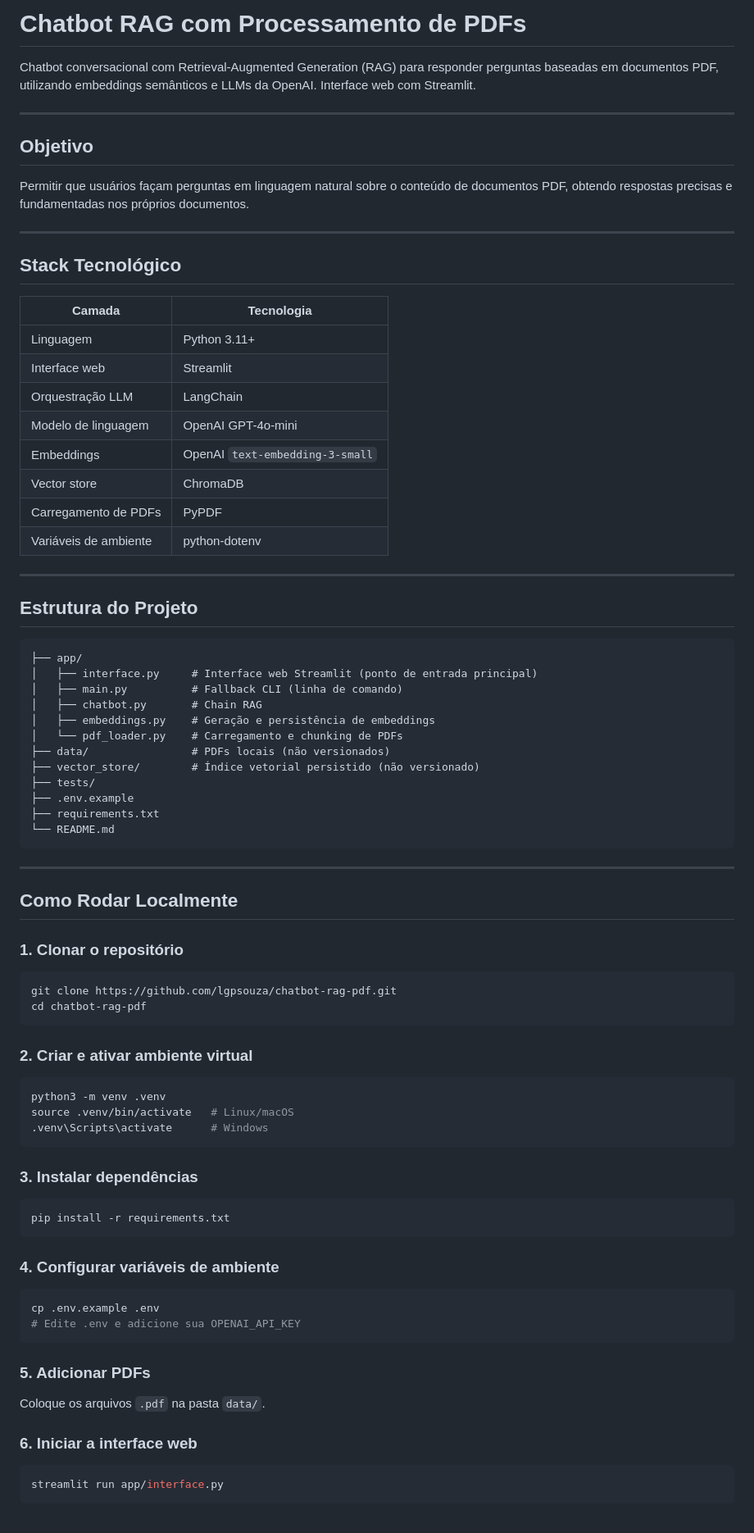
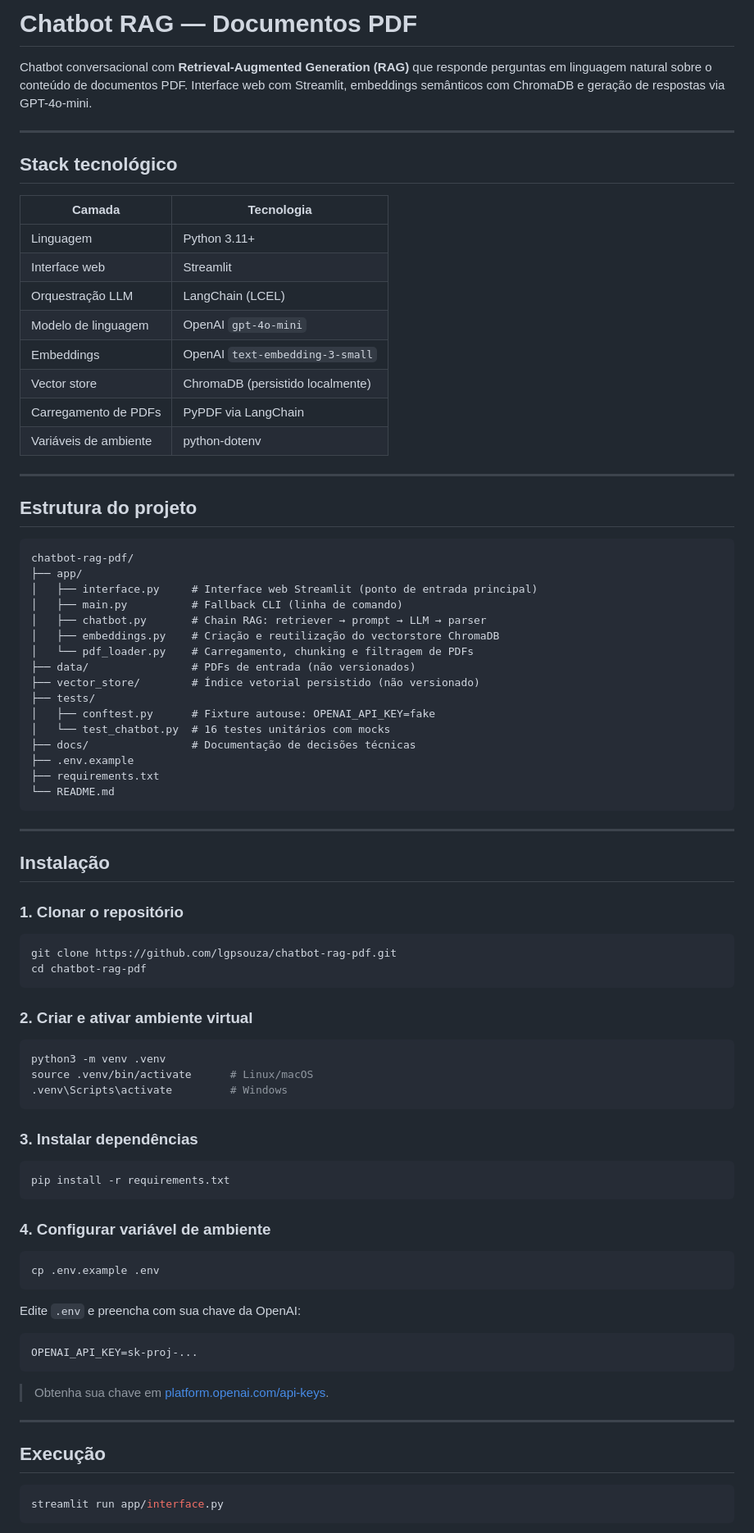
Before and after one commit to lgpsouza/chatbot-rag-pdf, a Markdown page: README.md, the part around one of its changes. Shown at 82% size. Drawn GitHub-style.

````diff
--- a/README.md
+++ b/README.md
@@ -1,42 +1,40 @@
-# Chatbot RAG com Processamento de PDFs
+# Chatbot RAG — Documentos PDF
 
-Chatbot conversacional com Retrieval-Augmented Generation (RAG) para responder perguntas baseadas em documentos PDF, utilizando embeddings semânticos e LLMs da OpenAI. Interface web com Streamlit.
+Chatbot conversacional com **Retrieval-Augmented Generation (RAG)** que responde perguntas em linguagem natural sobre o conteúdo de documentos PDF. Interface web com Streamlit, embeddings semânticos com ChromaDB e geração de respostas via GPT-4o-mini.
 
 ---
 
-## Objetivo
-
-Permitir que usuários façam perguntas em linguagem natural sobre o conteúdo de documentos PDF, obtendo respostas precisas e fundamentadas nos próprios documentos.
-
----
-
-## Stack Tecnológico
+## Stack tecnológico
 
 | Camada | Tecnologia |
 | --- | --- |
 | Linguagem | Python 3.11+ |
 | Interface web | Streamlit |
-| Orquestração LLM | LangChain |
-| Modelo de linguagem | OpenAI GPT-4o-mini |
+| Orquestração LLM | LangChain (LCEL) |
+| Modelo de linguagem | OpenAI `gpt-4o-mini` |
 | Embeddings | OpenAI `text-embedding-3-small` |
-| Vector store | ChromaDB |
-| Carregamento de PDFs | PyPDF |
+| Vector store | ChromaDB (persistido localmente) |
+| Carregamento de PDFs | PyPDF via LangChain |
 | Variáveis de ambiente | python-dotenv |
 
 ---
 
-## Estrutura do Projeto
+## Estrutura do projeto
 
 ```text
+chatbot-rag-pdf/
 ├── app/
 │   ├── interface.py     # Interface web Streamlit (ponto de entrada principal)
 │   ├── main.py          # Fallback CLI (linha de comando)
-│   ├── chatbot.py       # Chain RAG
-│   ├── embeddings.py    # Geração e persistência de embeddings
-│   └── pdf_loader.py    # Carregamento e chunking de PDFs
-├── data/                # PDFs locais (não versionados)
+│   ├── chatbot.py       # Chain RAG: retriever → prompt → LLM → parser
+│   ├── embeddings.py    # Criação e reutilização do vectorstore ChromaDB
+│   └── pdf_loader.py    # Carregamento, chunking e filtragem de PDFs
+├── data/                # PDFs de entrada (não versionados)
 ├── vector_store/        # Índice vetorial persistido (não versionado)
 ├── tests/
+│   ├── conftest.py      # Fixture autouse: OPENAI_API_KEY=fake
+│   └── test_chatbot.py  # 16 testes unitários com mocks
+├── docs/                # Documentação de decisões técnicas
 ├── .env.example
 ├── requirements.txt
 └── README.md
@@ -44,7 +42,7 @@ Permitir que usuários façam perguntas em linguagem natural sobre o conteúdo d
 
 ---
 
-## Como Rodar Localmente
+## Instalação
 
 ### 1. Clonar o repositório
 
@@ -57,8 +55,8 @@ cd chatbot-rag-pdf
 
 ```bash
 python3 -m venv .venv
-source .venv/bin/activate   # Linux/macOS
-.venv\Scripts\activate      # Windows
+source .venv/bin/activate      # Linux/macOS
+.venv\Scripts\activate         # Windows
 ```
 
 ### 3. Instalar dependências
@@ -67,18 +65,23 @@ source .venv/bin/activate   # Linux/macOS
 pip install -r requirements.txt
 ```
 
-### 4. Configurar variáveis de ambiente
+### 4. Configurar variável de ambiente
 
 ```bash
 cp .env.example .env
-# Edite .env e adicione sua OPENAI_API_KEY
 ```
 
-### 5. Adicionar PDFs
+Edite `.env` e preencha com sua chave da OpenAI:
 
-Coloque os arquivos `.pdf` na pasta `data/`.
+```env
+OPENAI_API_KEY=sk-proj-...
+```
 
-### 6. Iniciar a interface web
+> Obtenha sua chave em [platform.openai.com/api-keys](https://platform.openai.com/api-keys).
+
+---
+
+## Execução
 
 ```bash
 streamlit run app/interface.py
````
Also changed, not shown: other parts of README.md (+112 -16 lines).
